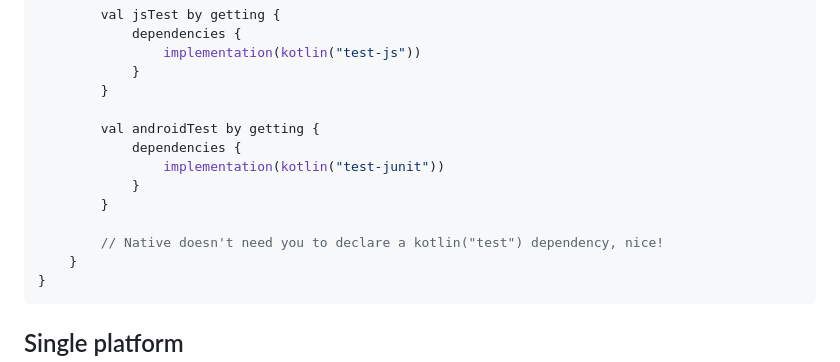
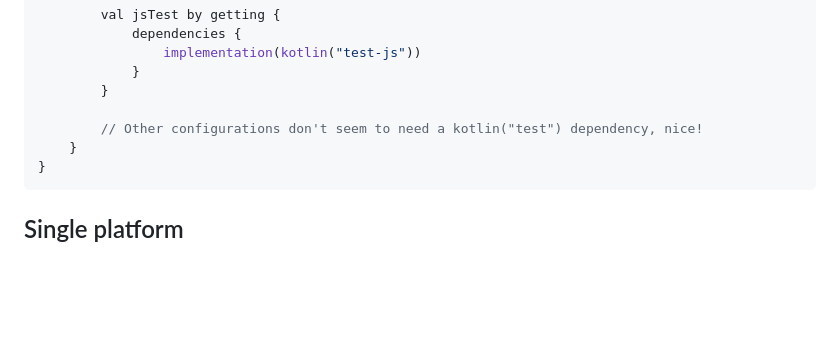
Before and after one commit to varabyte/truthish, a Markdown page: README.md, the part around the change. Drawn GitHub-style; blank space fills up the shorter version.

Commit message:
Nit: Remove androidTest from README for now
I don't think it's necessary, but we can always put it back if
I'm wrong.

````diff
--- a/README.md
+++ b/README.md
@@ -128,13 +128,7 @@ kotlin {
             }
         }
 
-        val androidTest by getting {
-            dependencies {
-                implementation(kotlin("test-junit"))
-            }
-        }
-
-        // Native doesn't need you to declare a kotlin("test") dependency, nice!
+        // Other configurations don't seem to need a kotlin("test") dependency, nice!
     }
 }
 ```
````
